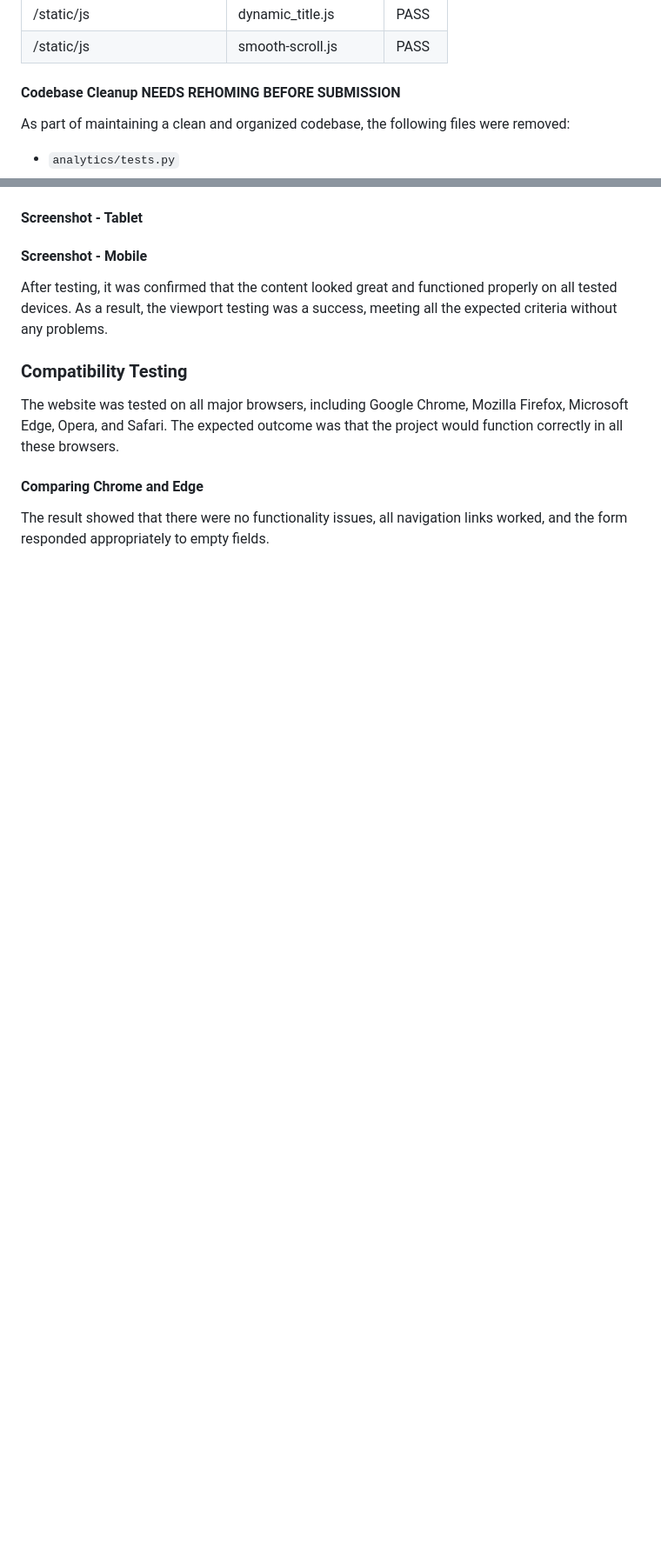
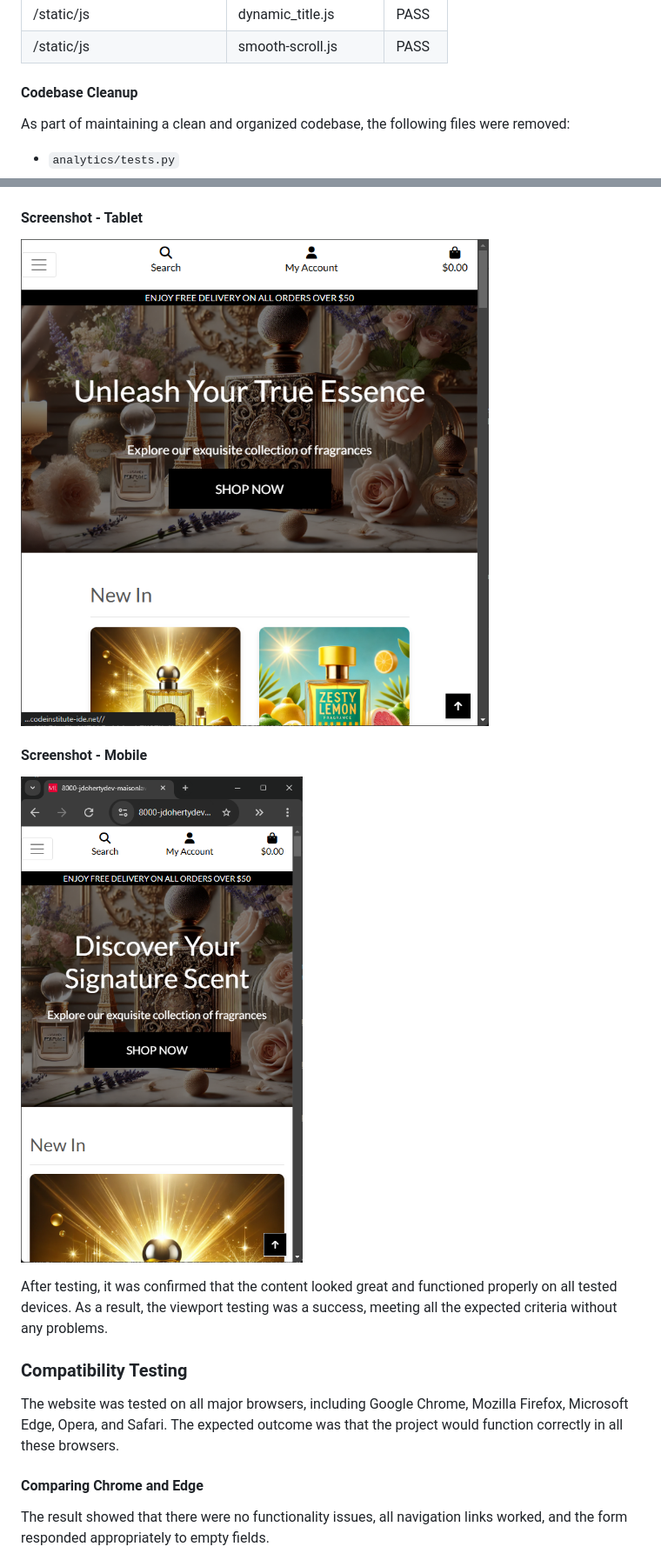
Before and after one commit to jdohertydev/maison_lavaux, a Markdown page: README.md, 2 parts joined by grey strips. Shown: that part at 87% size. Drawn GitHub-style; pictures changed too: readme-images/screenshot-mobile.png (added), readme-images/screenshot-tablet.png (added); blank space fills up the shorter version.

Commit message:
Add images to readme, clean up formatting

```diff
--- a/README.md
+++ b/README.md
@@ -2173,8 +2175,7 @@ These files have been manually validated using [JS Hint](https://jshint.com/):
   </tbody>
 </table>
 
-
-#### Codebase Cleanup NEEDS REHOMING BEFORE SUBMISSION
+#### Codebase Cleanup
 
 As part of maintaining a clean and organized codebase, the following files were removed:
 
@@ -2287,6 +2288,11 @@ Viewport Testing involved physically testing the project's responsiveness across
 #### Screenshot - Tablet
+
+![Screenshot - Tablet](readme-images/screenshot-tablet.png)
+
 #### Screenshot - Mobile
 
+![Screenshot - Mobile](readme-images/screenshot-mobile.png)
+
 After testing, it was confirmed that the content looked great and functioned properly on all tested devices. As a result, the viewport testing was a success, meeting all the expected criteria without any problems.
 
 ### Compatibility Testing
```
Also changed, not shown: other parts of README.md (+76 -73 lines), 2 other files.
